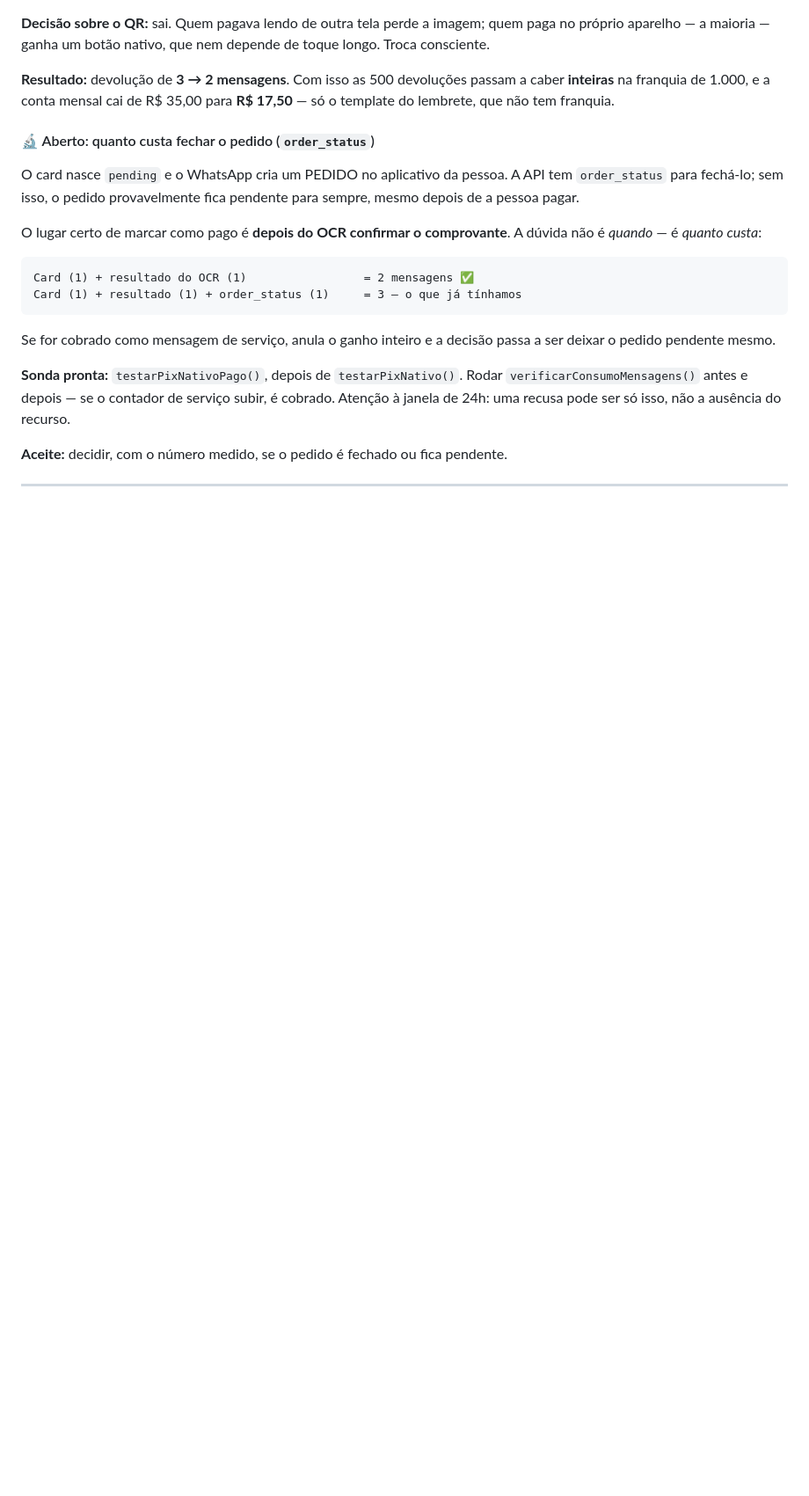
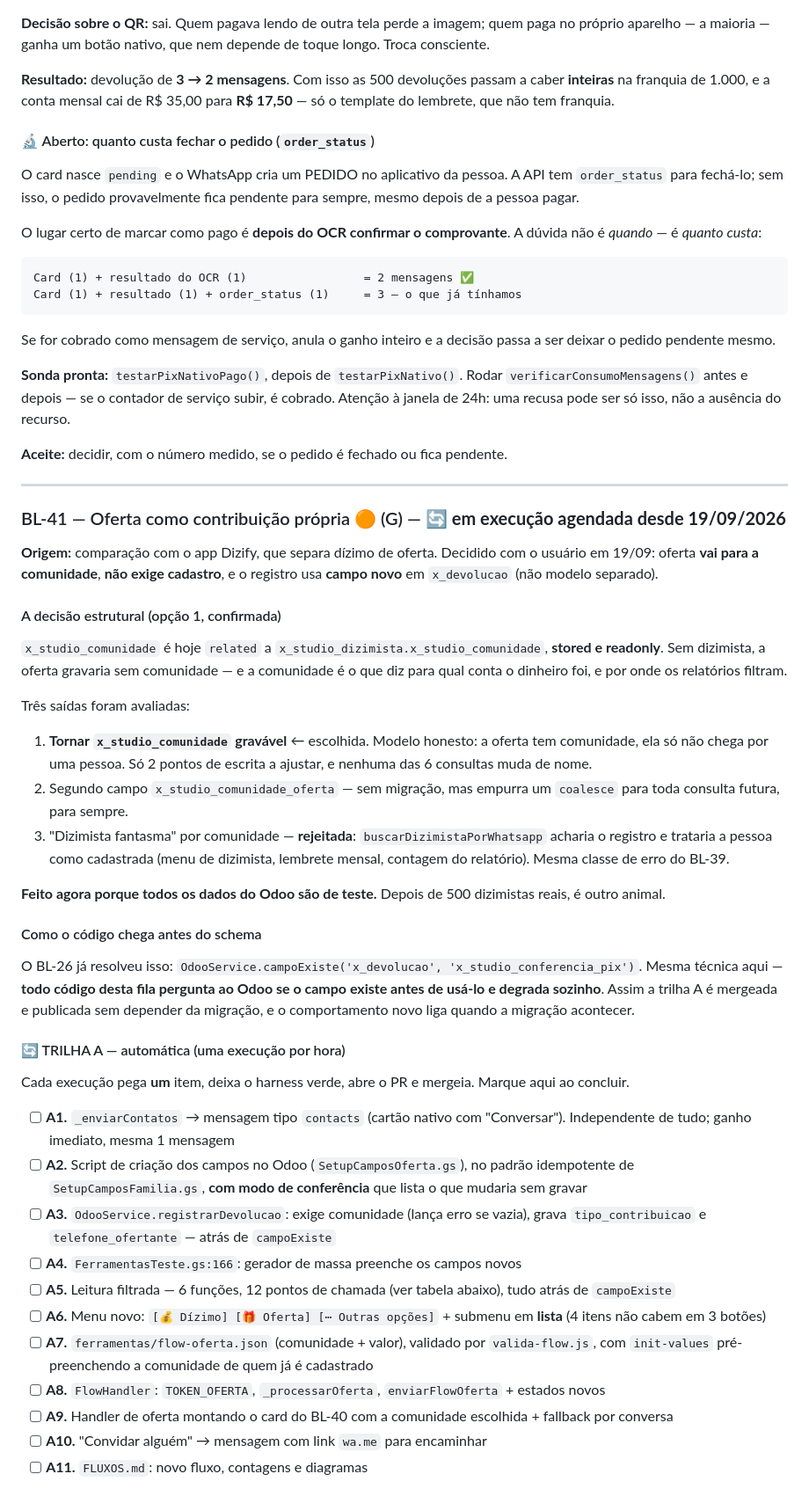
Before and after one commit to ewertonlvale/meu-dizimo-aparecida, a Markdown page: Documentação/BACKLOG.md, the part around one of its changes. Shown at 88% size. Drawn GitHub-style; blank space fills up the shorter version.

```diff
--- a/Documentação/BACKLOG.md
+++ b/Documentação/BACKLOG.md
@@ -621,3 +622,39 @@ Se for cobrado como mensagem de serviço, anula o ganho inteiro e a decisão pas
 
 ---
 
+### BL-41 — Oferta como contribuição própria 🟠 (G) — 🔄 **em execução agendada desde 19/09/2026**
+
+**Origem:** comparação com o app Dizify, que separa dízimo de oferta. Decidido com o usuário em 19/09: oferta **vai para a comunidade**, **não exige cadastro**, e o registro usa **campo novo** em `x_devolucao` (não modelo separado).
+
+#### A decisão estrutural (opção 1, confirmada)
+
+`x_studio_comunidade` é hoje `related` a `x_studio_dizimista.x_studio_comunidade`, **stored e readonly**. Sem dizimista, a oferta gravaria sem comunidade — e a comunidade é o que diz para qual conta o dinheiro foi, e por onde os relatórios filtram.
+
+Três saídas foram avaliadas:
+
+1. **Tornar `x_studio_comunidade` gravável** ← escolhida. Modelo honesto: a oferta tem comunidade, ela só não chega por uma pessoa. Só 2 pontos de escrita a ajustar, e nenhuma das 6 consultas muda de nome.
+2. Segundo campo `x_studio_comunidade_oferta` — sem migração, mas empurra um `coalesce` para toda consulta futura, para sempre.
+3. "Dizimista fantasma" por comunidade — **rejeitada**: `buscarDizimistaPorWhatsapp` acharia o registro e trataria a pessoa como cadastrada (menu de dizimista, lembrete mensal, contagem do relatório). Mesma classe de erro do BL-39.
+
+**Feito agora porque todos os dados do Odoo são de teste.** Depois de 500 dizimistas reais, é outro animal.
+
+#### Como o código chega antes do schema
+
+O BL-26 já resolveu isso: `OdooService.campoExiste('x_devolucao', 'x_studio_conferencia_pix')`. Mesma técnica aqui — **todo código desta fila pergunta ao Odoo se o campo existe antes de usá-lo e degrada sozinho**. Assim a trilha A é mergeada e publicada sem depender da migração, e o comportamento novo liga quando a migração acontecer.
+
+#### 🔄 TRILHA A — automática (uma execução por hora)
+
+Cada execução pega **um** item, deixa o harness verde, abre o PR e mergeia. Marque aqui ao concluir.
+
+- [ ] **A1.** `_enviarContatos` → mensagem tipo `contacts` (cartão nativo com "Conversar"). Independente de tudo; ganho imediato, mesma 1 mensagem
+- [ ] **A2.** Script de criação dos campos no Odoo (`SetupCamposOferta.gs`), no padrão idempotente de `SetupCamposFamilia.gs`, **com modo de conferência** que lista o que mudaria sem gravar
+- [ ] **A3.** `OdooService.registrarDevolucao`: exige comunidade (lança erro se vazia), grava `tipo_contribuicao` e `telefone_ofertante` — atrás de `campoExiste`
+- [ ] **A4.** `FerramentasTeste.gs:166`: gerador de massa preenche os campos novos
+- [ ] **A5.** Leitura filtrada — 6 funções, 12 pontos de chamada (ver tabela abaixo), tudo atrás de `campoExiste`
+- [ ] **A6.** Menu novo: `[💰 Dízimo] [🎁 Oferta] [⋯ Outras opções]` + submenu em **lista** (4 itens não cabem em 3 botões)
+- [ ] **A7.** `ferramentas/flow-oferta.json` (comunidade + valor), validado por `valida-flow.js`, com `init-values` pré-preenchendo a comunidade de quem já é cadastrado
+- [ ] **A8.** `FlowHandler`: `TOKEN_OFERTA`, `_processarOferta`, `enviarFlowOferta` + estados novos
+- [ ] **A9.** Handler de oferta montando o card do BL-40 com a comunidade escolhida + fallback por conversa
+- [ ] **A10.** "Convidar alguém" → mensagem com link `wa.me` para encaminhar
+- [ ] **A11.** `FLUXOS.md`: novo fluxo, contagens e diagramas
+
```
Also changed, not shown: other parts of Documentação/BACKLOG.md (+39 -0 lines).
